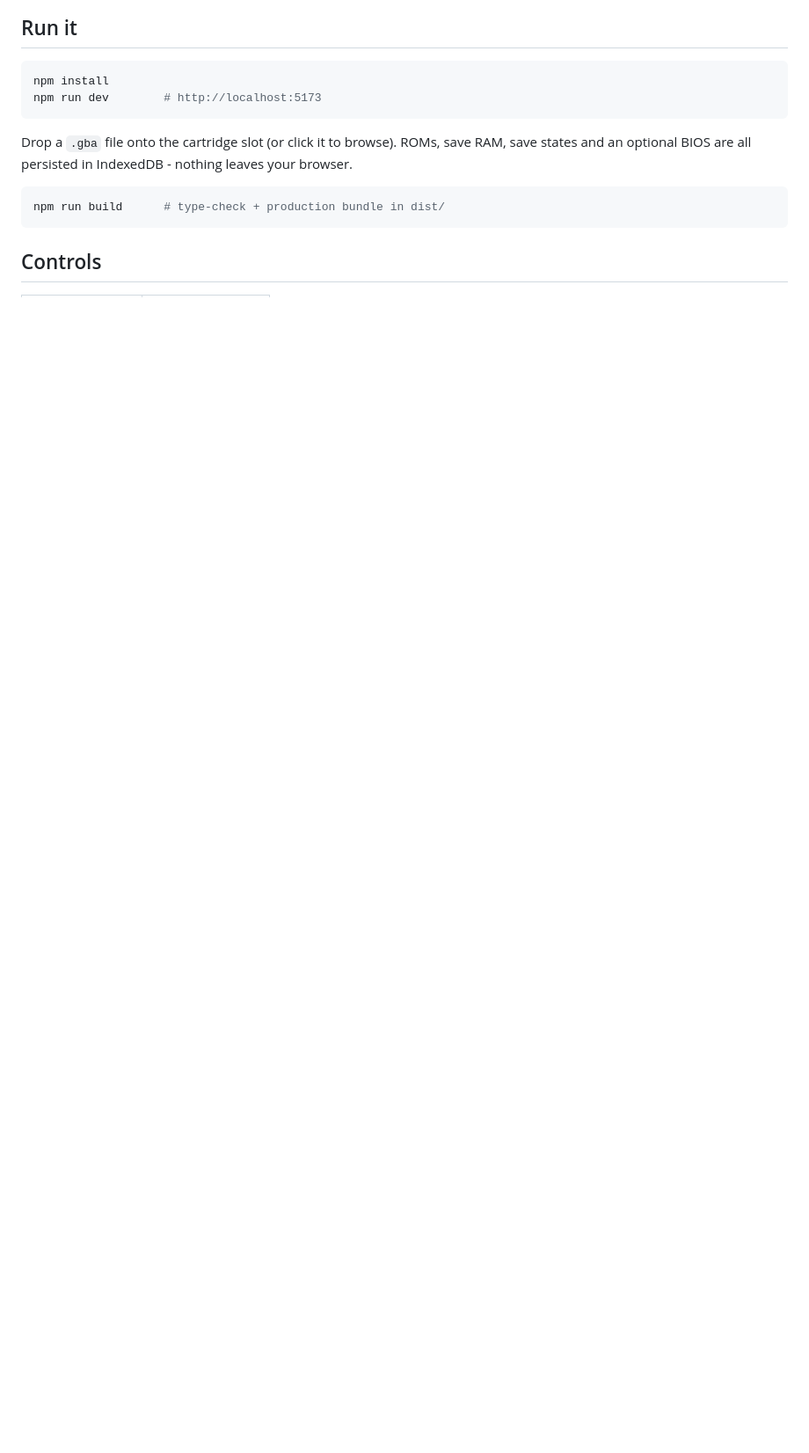
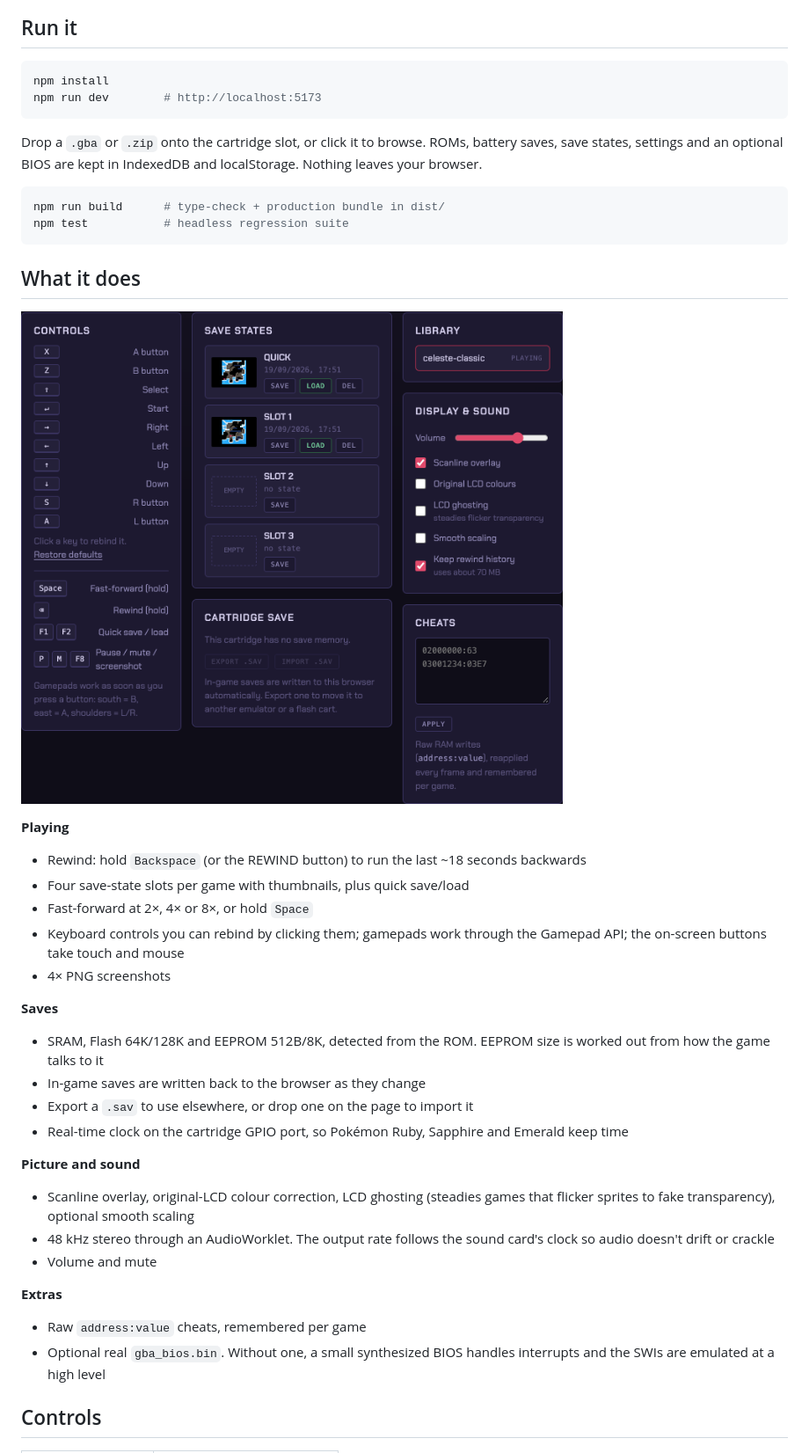
Before and after one commit to Vheissu/gba-emulator, a Markdown page: README.md, the part around one of its changes. Shown at 88% size. Drawn GitHub-style; pictures changed too: docs/screenshots/panels.png (added); blank space fills up the shorter version.

Commit message:
README: screenshots, feature overview, testing and emulation notes

````diff
--- a/README.md
+++ b/README.md
@@ -14,13 +14,51 @@ npm install
 npm run dev        # http://localhost:5173
 ```
 
-Drop a `.gba` file onto the cartridge slot (or click it to browse). ROMs,
-save RAM, save states and an optional BIOS are all persisted in
-IndexedDB - nothing leaves your browser.
+Drop a `.gba` or `.zip` onto the cartridge slot, or click it to browse.
+ROMs, battery saves, save states, settings and an optional BIOS are kept in
+IndexedDB and localStorage. Nothing leaves your browser.
 
 ```bash
 npm run build      # type-check + production bundle in dist/
+npm test           # headless regression suite
 ```
+
+## What it does
+
+![Controls, save states, settings and cheats](docs/screenshots/panels.png)
+
+**Playing**
+
+- Rewind: hold `Backspace` (or the REWIND button) to run the last ~18
+  seconds backwards
+- Four save-state slots per game with thumbnails, plus quick save/load
+- Fast-forward at 2×, 4× or 8×, or hold `Space`
+- Keyboard controls you can rebind by clicking them; gamepads work through
+  the Gamepad API; the on-screen buttons take touch and mouse
+- 4× PNG screenshots
+
+**Saves**
+
+- SRAM, Flash 64K/128K and EEPROM 512B/8K, detected from the ROM. EEPROM
+  size is worked out from how the game talks to it
+- In-game saves are written back to the browser as they change
+- Export a `.sav` to use elsewhere, or drop one on the page to import it
+- Real-time clock on the cartridge GPIO port, so Pokémon Ruby, Sapphire
+  and Emerald keep time
+
+**Picture and sound**
+
+- Scanline overlay, original-LCD colour correction, LCD ghosting (steadies
+  games that flicker sprites to fake transparency), optional smooth scaling
+- 48 kHz stereo through an AudioWorklet. The output rate follows the sound
+  card's clock so audio doesn't drift or crackle
+- Volume and mute
+
+**Extras**
+
+- Raw `address:value` cheats, remembered per game
+- Optional real `gba_bios.bin`. Without one, a small synthesized BIOS
+  handles interrupts and the SWIs are emulated at a high level
 
 ## Controls
 
````
Also changed, not shown: other parts of README.md (+66 -49 lines), docs/screenshots/console.png (added), 1 other file.
